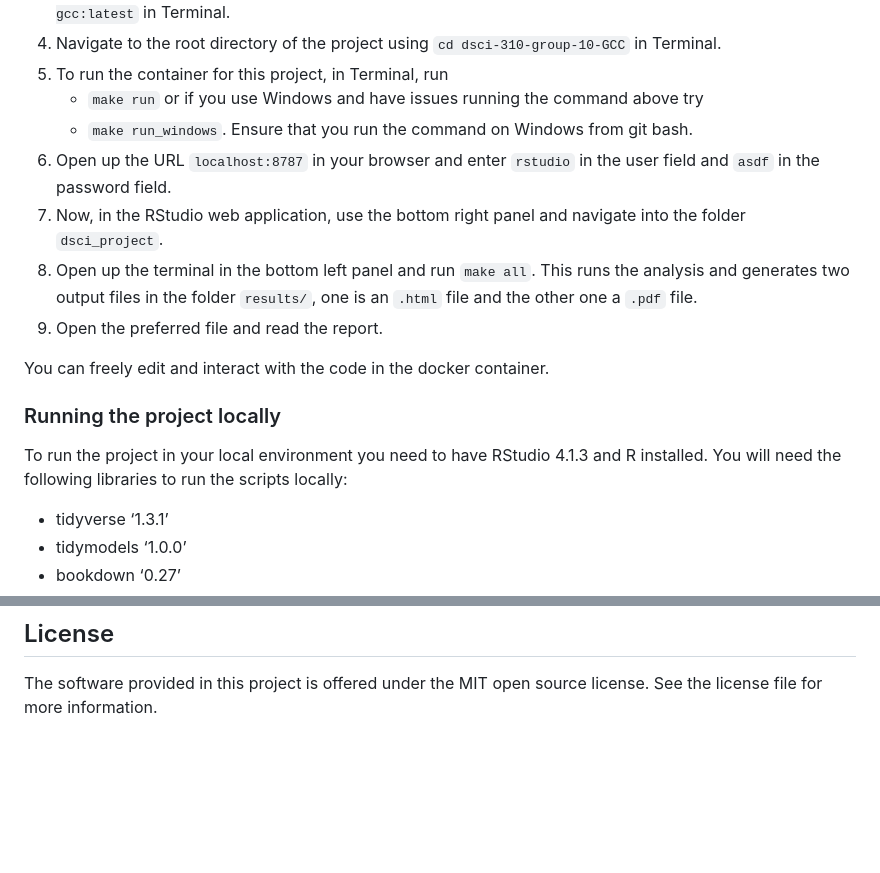
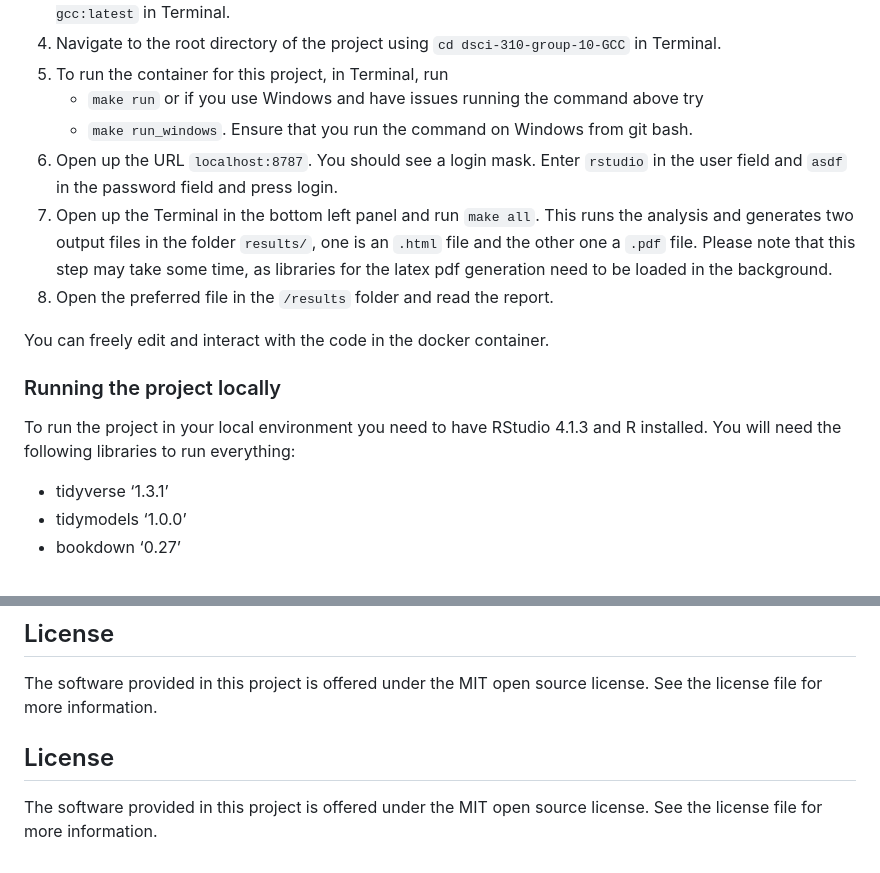
Before and after one commit to DSCI-310-2023/dsci-310-group-10-GCC, a Markdown page: README.md, 2 parts joined by grey strips. Rendered like a GitHub page; blank space fills up the shorter version.

Commit message:
Update README.md to remove step in run description which is not needed anymore

```diff
--- a/README.md
+++ b/README.md
@@ -32,16 +32,15 @@ To run the project in docker, follow the steps below:
     - `make run`
     or if you use Windows and have issues running the command above try
     - `make run_windows`. Ensure that you run the command on Windows from git bash.
-6. Open up the URL `localhost:8787` in your browser and enter `rstudio` in the user field and `asdf` in the password field.
-7. Now, in the RStudio web application, use the bottom right panel and navigate into the folder `dsci_project`.
-8. Open up the terminal in the bottom left panel and run `make all`. This runs the analysis and generates two output files in the folder `results/`, one is an `.html` file and the other one a `.pdf` file.
-9. Open the preferred file and read the report.
+6. Open up the URL `localhost:8787`. You should see a login mask. Enter `rstudio` in the user field and `asdf` in the password field and press login.
+7. Open up the Terminal in the bottom left panel and run `make all`. This runs the analysis and generates two output files in the folder `results/`, one is an `.html` file and the other one a `.pdf` file. Please note that this step may take some time, as libraries for the latex pdf generation need to be loaded in the background.
+8. Open the preferred file in the `/results` folder and read the report.
 
 You can freely edit and interact with the code in the docker container.
 
 ### Running the project locally
 
-To run the project in your local environment you need to have RStudio 4.1.3 and R installed. You will need the following libraries to run the scripts locally:
+To run the project in your local environment you need to have RStudio 4.1.3 and R installed. You will need the following libraries to run everything:
 
 - tidyverse ‘1.3.1’
 - tidymodels ‘1.0.0’
@@ -84,3 +83,6 @@ In case that a file is missing which would be needed for the analysis you can al
 ## License
 
 The software provided in this project is offered under the MIT open source license. See the license file for more information.
+## License
+
+The software provided in this project is offered under the MIT open source license. See the license file for more information.
```
